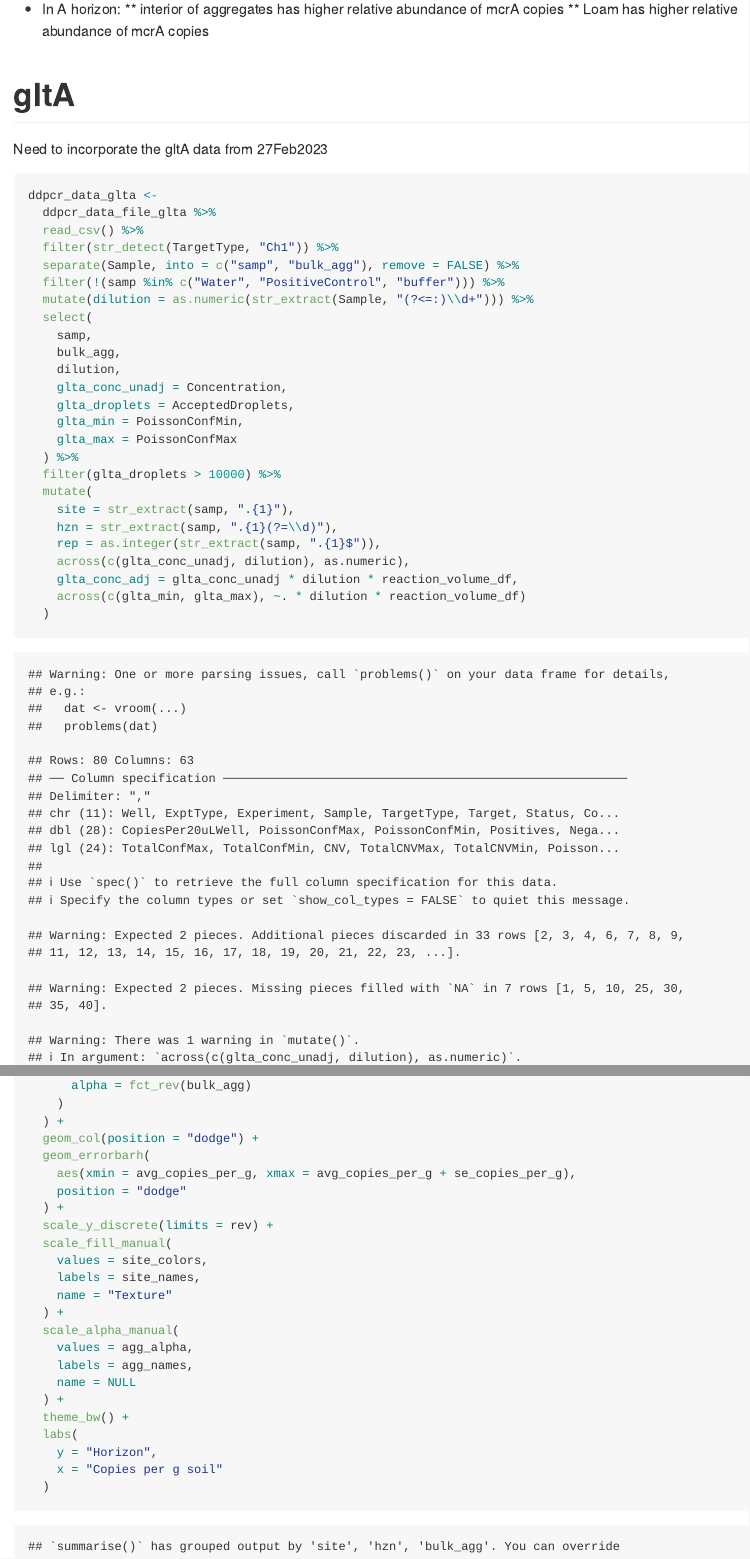
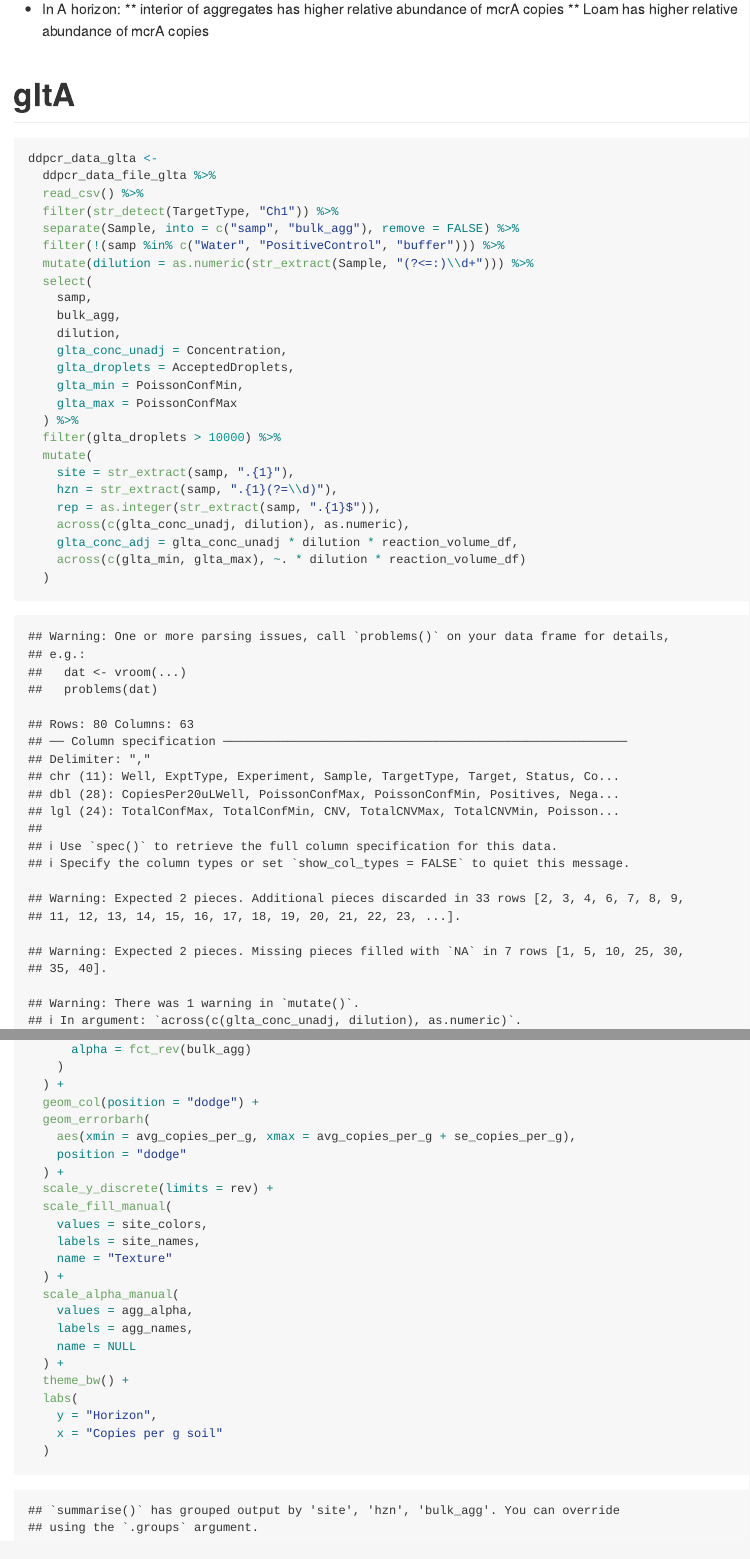
Before and after one commit to elacroix92/dish-aggregate, an R Markdown document (ddpcr-16s.Rmd): the page in a window 1100 px wide, from 590 px down, and a second part further down, joined at a grey line. The pictures show the output file ddpcr-16s.md that the author committed with the source, drawn offline in the style of GitHub; long lines of code are wrapped.

Commit message:
updated minor formatting

````diff
--- a/ddpcr-16s.Rmd
+++ b/ddpcr-16s.Rmd
@@ -541,7 +541,6 @@ ddpcr_data_mcra_av %>%
 
 
 # gltA
-Need to incorporate the gltA data from 27Feb2023
 
 ```{r}
 
@@ -1009,7 +1008,6 @@ ddpcr_data_nirs <-
   )
 
 
-ddpcr_data_nirs
 
 
 ```
````
Also changed, not shown: ddpcr-16s.md.
